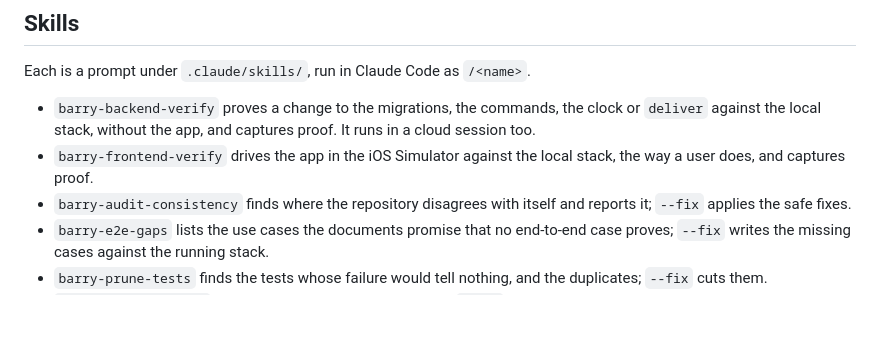
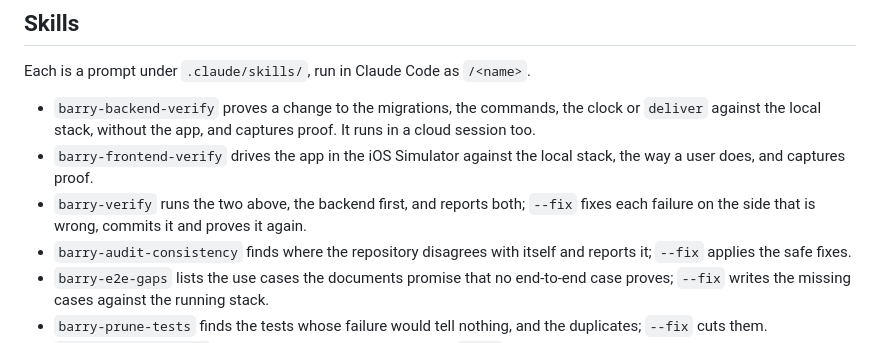
Before and after one commit to mircowidmer/barry, a Markdown page: README.md, the part around the change. Rendered like a GitHub page; blank space fills up the shorter version.

Commit message:
barry-verify: runs barry-backend-verify and then barry-frontend-verify, and with --fix fixes each failure on the side that is wrong, commits it and proves it again

```diff
--- a/README.md
+++ b/README.md
@@ -47,6 +47,7 @@ Each is a prompt under `.claude/skills/`, run in Claude Code as `/<name>`.
 
 - `barry-backend-verify` proves a change to the migrations, the commands, the clock or `deliver` against the local stack, without the app, and captures proof. It runs in a cloud session too.
 - `barry-frontend-verify` drives the app in the iOS Simulator against the local stack, the way a user does, and captures proof.
+- `barry-verify` runs the two above, the backend first, and reports both; `--fix` fixes each failure on the side that is wrong, commits it and proves it again.
 - `barry-audit-consistency` finds where the repository disagrees with itself and reports it; `--fix` applies the safe fixes.
 - `barry-e2e-gaps` lists the use cases the documents promise that no end-to-end case proves; `--fix` writes the missing cases against the running stack.
 - `barry-prune-tests` finds the tests whose failure would tell nothing, and the duplicates; `--fix` cuts them.
```
Also changed, not shown: 1 other file.
